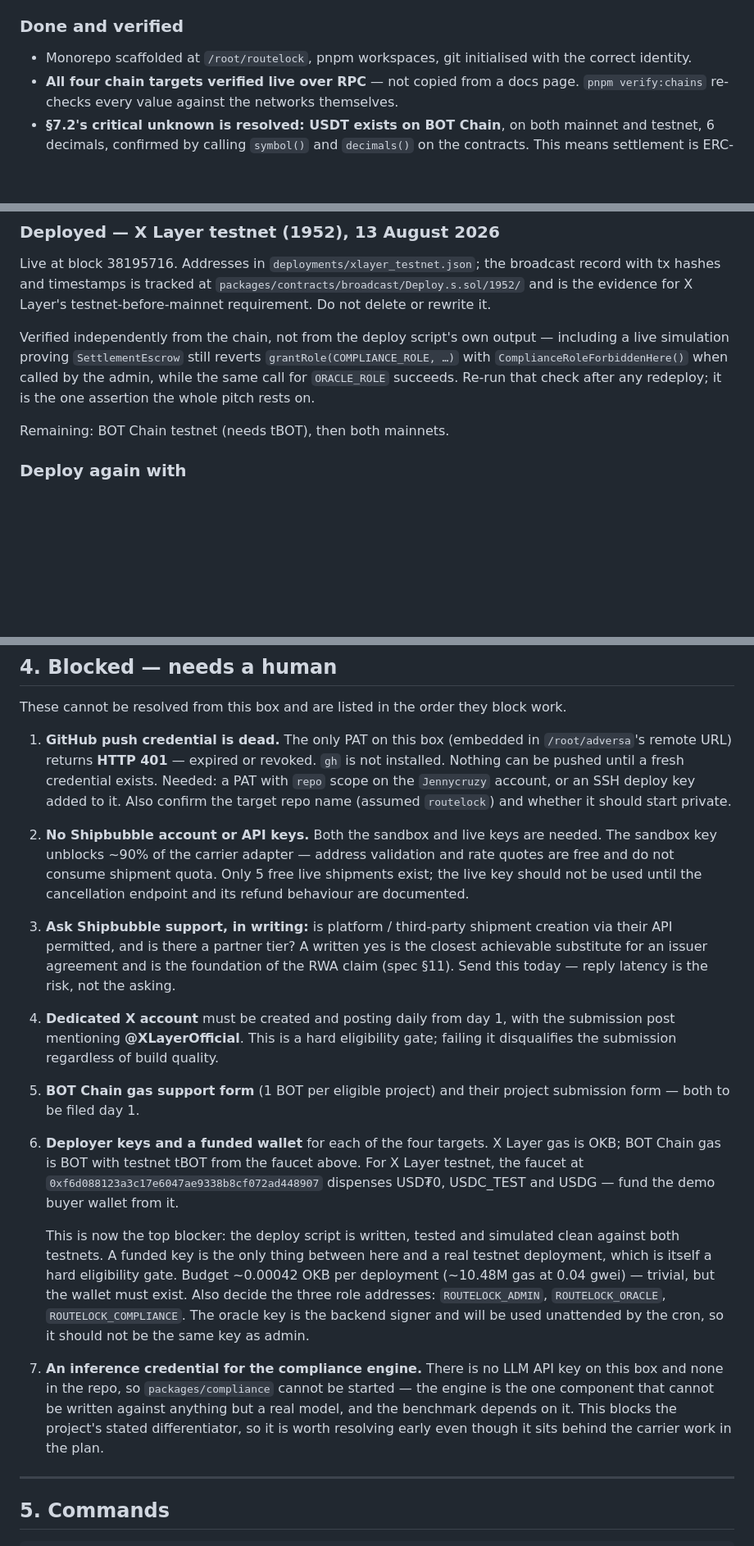
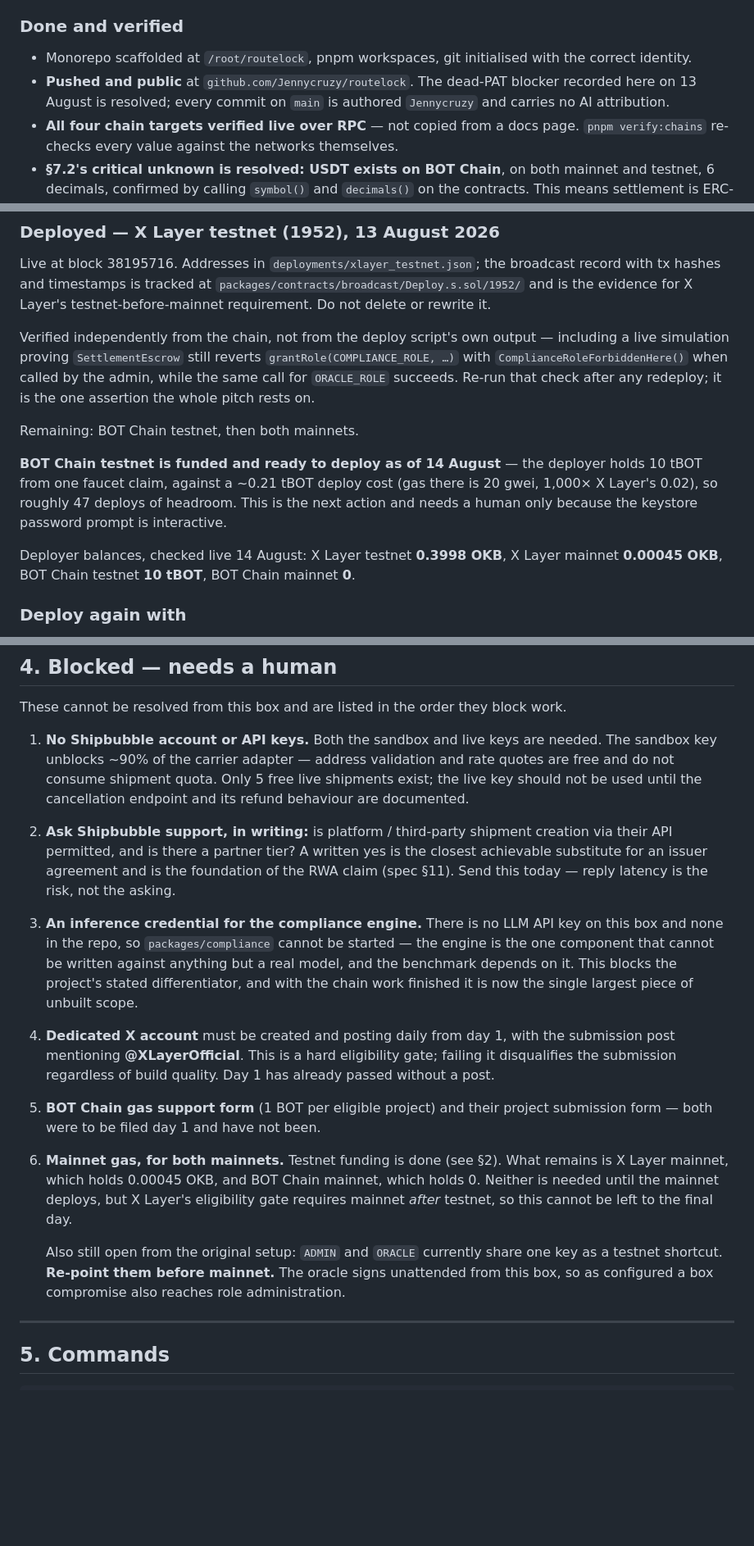
Before and after one commit to Jennycruzy/routelock, a Markdown page: HANDOFF.md, 3 parts joined by grey strips. Shown at 82% size. Drawn GitHub-style; blank space fills up the shorter version.

```diff
--- a/HANDOFF.md
+++ b/HANDOFF.md
@@ -97,6 +97,9 @@ Day 1 of 8. Deadlines: **X Layer Aug 21 23:59 UTC** (submit Aug 19),
 
 - Monorepo scaffolded at `/root/routelock`, pnpm workspaces, git initialised with
   the correct identity.
+- **Pushed and public** at `github.com/Jennycruzy/routelock`. The dead-PAT
+  blocker recorded here on 13 August is resolved; every commit on `main` is
+  authored `Jennycruzy` and carries no AI attribution.
 - **All four chain targets verified live over RPC** — not copied from a docs page.
   `pnpm verify:chains` re-checks every value against the networks themselves.
 - **§7.2's critical unknown is resolved: USDT exists on BOT Chain**, on both
@@ -160,7 +163,17 @@ including a live simulation proving `SettlementEscrow` still reverts
 by the admin, while the same call for `ORACLE_ROLE` succeeds. Re-run that check
 after any redeploy; it is the one assertion the whole pitch rests on.
 
-Remaining: BOT Chain testnet (needs tBOT), then both mainnets.
+Remaining: BOT Chain testnet, then both mainnets.
+
+**BOT Chain testnet is funded and ready to deploy as of 14 August** — the
+deployer holds 10 tBOT from one faucet claim, against a ~0.21 tBOT deploy cost
+(gas there is 20 gwei, 1,000× X Layer's 0.02), so roughly 47 deploys of
+headroom. This is the next action and needs a human only because the keystore
+password prompt is interactive.
+
+Deployer balances, checked live 14 August: X Layer testnet **0.3998 OKB**,
+X Layer mainnet **0.00045 OKB**, BOT Chain testnet **10 tBOT**, BOT Chain
+mainnet **0**.
 
 ### Deploy again with
 
@@ -231,52 +244,43 @@ stops an unverified token address reaching a deployment.
 
 These cannot be resolved from this box and are listed in the order they block work.
 
-1. **GitHub push credential is dead.** The only PAT on this box (embedded in
-   `/root/adversa`'s remote URL) returns **HTTP 401** — expired or revoked. `gh`
-   is not installed. Nothing can be pushed until a fresh credential exists.
-   Needed: a PAT with `repo` scope on the `Jennycruzy` account, or an SSH deploy
-   key added to it. Also confirm the target repo name (assumed `routelock`) and
-   whether it should start private.
-
-2. **No Shipbubble account or API keys.** Both the sandbox and live keys are
+1. **No Shipbubble account or API keys.** Both the sandbox and live keys are
    needed. The sandbox key unblocks ~90% of the carrier adapter — address
    validation and rate quotes are free and do not consume shipment quota. Only
    5 free live shipments exist; the live key should not be used until the
    cancellation endpoint and its refund behaviour are documented.
 
-3. **Ask Shipbubble support, in writing:** is platform / third-party shipment
+2. **Ask Shipbubble support, in writing:** is platform / third-party shipment
    creation via their API permitted, and is there a partner tier? A written yes
    is the closest achievable substitute for an issuer agreement and is the
    foundation of the RWA claim (spec §11). Send this today — reply latency is
    the risk, not the asking.
 
+3. **An inference credential for the compliance engine.** There is no LLM API key
+   on this box and none in the repo, so `packages/compliance` cannot be started —
+   the engine is the one component that cannot be written against anything but a
+   real model, and the benchmark depends on it. This blocks the project's stated
+   differentiator, and with the chain work finished it is now the single largest
+   piece of unbuilt scope.
+
 4. **Dedicated X account** must be created and posting daily from day 1, with the
    submission post mentioning **@XLayerOfficial**. This is a hard eligibility
    gate; failing it disqualifies the submission regardless of build quality.
+   Day 1 has already passed without a post.
 
 5. **BOT Chain gas support form** (1 BOT per eligible project) and their project
-   submission form — both to be filed day 1.
+   submission form — both were to be filed day 1 and have not been.
 
-6. **Deployer keys and a funded wallet** for each of the four targets. X Layer
-   gas is OKB; BOT Chain gas is BOT with testnet tBOT from the faucet above.
-   For X Layer testnet, the faucet at `0xf6d088123a3c17e6047ae9338b8cf072ad448907`
-   dispenses USD₮0, USDC_TEST and USDG — fund the demo buyer wallet from it.
+6. **Mainnet gas, for both mainnets.** Testnet funding is done (see §2). What
+   remains is X Layer mainnet, which holds 0.00045 OKB, and BOT Chain mainnet,
+   which holds 0. Neither is needed until the mainnet deploys, but X Layer's
+   eligibility gate requires mainnet *after* testnet, so this cannot be left to
+   the final day.
 
-   This is now the top blocker: the deploy script is written, tested and
-   simulated clean against both testnets. A funded key is the only thing between
-   here and a real testnet deployment, which is itself a hard eligibility gate.
-   Budget ~0.00042 OKB per deployment (~10.48M gas at 0.04 gwei) — trivial, but
-   the wallet must exist. Also decide the three role addresses:
-   `ROUTELOCK_ADMIN`, `ROUTELOCK_ORACLE`, `ROUTELOCK_COMPLIANCE`. The oracle key
-   is the backend signer and will be used unattended by the cron, so it should
-   not be the same key as admin.
-
-7. **An inference credential for the compliance engine.** There is no LLM API key
-   on this box and none in the repo, so `packages/compliance` cannot be started —
-   the engine is the one component that cannot be written against anything but a
-   real model, and the benchmark depends on it. This blocks the project's stated
-   differentiator, so it is worth resolving early even though it sits behind the
-   carrier work in the plan.
+   Also still open from the original setup: `ADMIN` and `ORACLE` currently share
+   one key as a testnet shortcut. **Re-point them before mainnet.** The oracle
+   signs unattended from this box, so as configured a box compromise also reaches
+   role administration.
 
 ---
 
```
Also changed, not shown: other parts of HANDOFF.md (+2 -2 lines), PROGRESS.md (+76 -17 lines).
